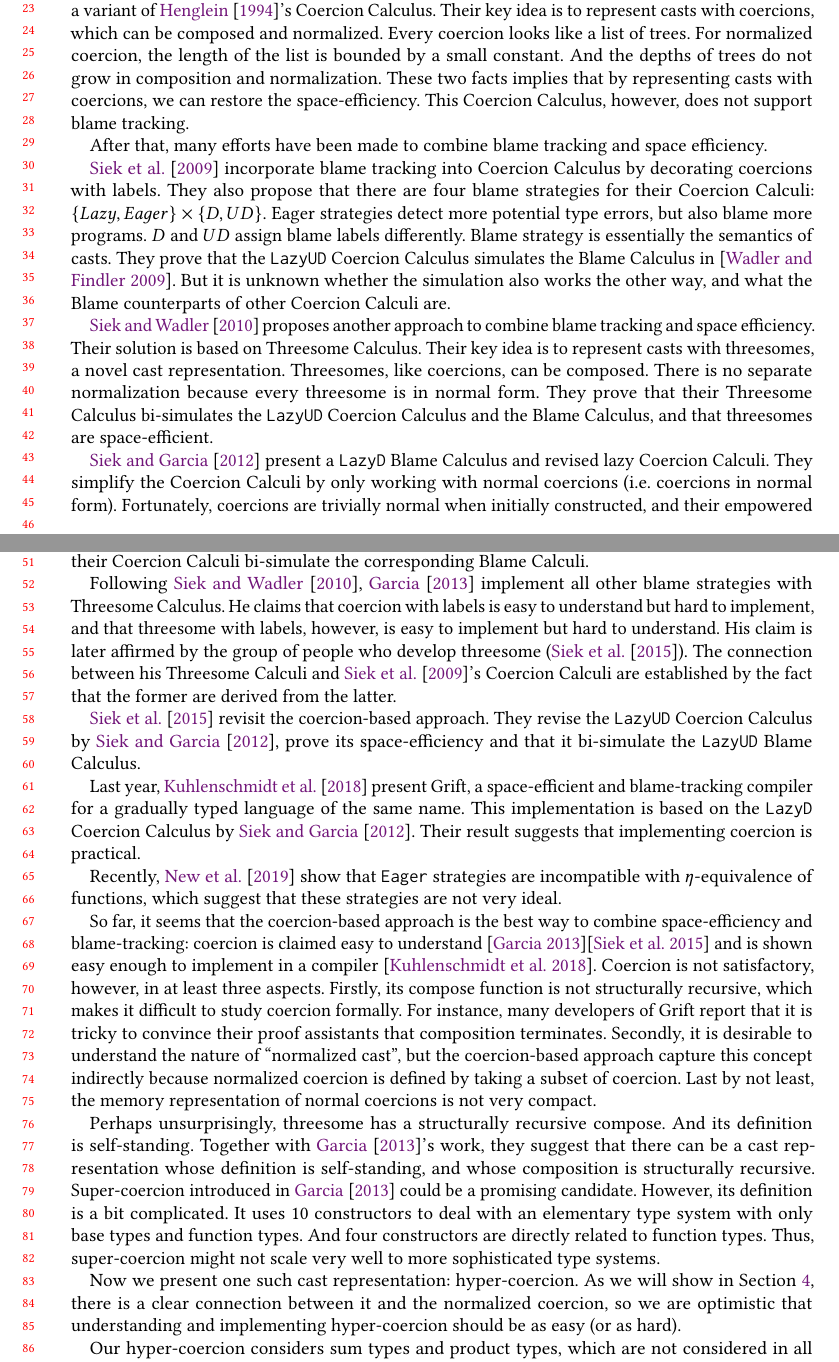
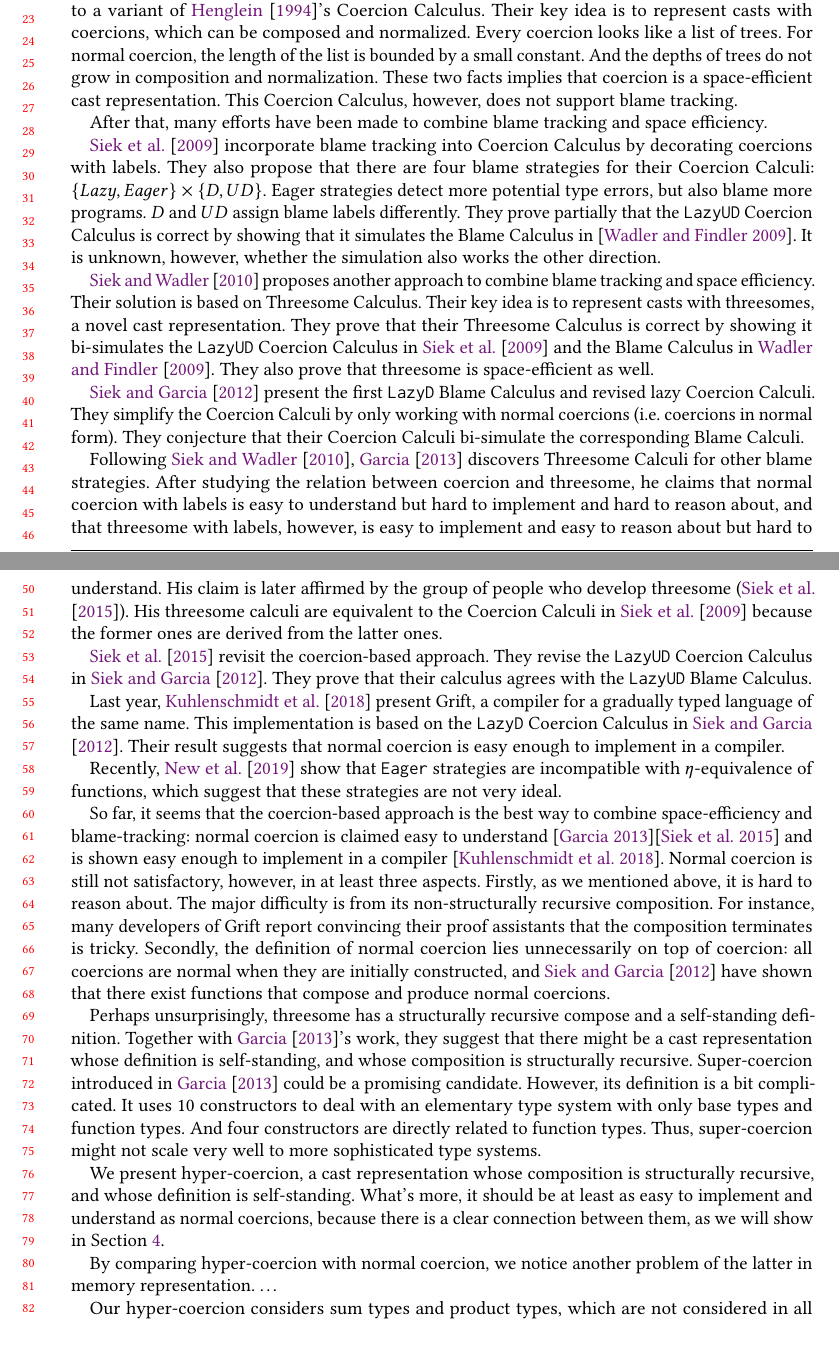
Before and after one commit to LuKC1024/hypercoercion-and-framework-wgt2020, a LaTeX paper (paper.tex): two parts of pages 1 and 2 of 10, joined at a grey line, cut so that both start at the same text, the shorter picture padded with empty space. Compiled offline with pdfLaTeX.

Commit message:
revise intro

```diff
--- a/paper.tex
+++ b/paper.tex
@@ -257,11 +257,11 @@ In 2007, \citet{herman2010space} proposes a solution to this problem by
 translating Blame Calculus to a variant of \citet{henglein1994dynamic}'s
 Coercion Calculus. Their key idea is to represent casts with coercions,
 which can be composed and normalized. Every coercion looks like a list of
-trees. For normalized coercion, the length of the list is bounded by a small
+trees. For normal coercion, the length of the list is bounded by a small
 constant. And the depths of trees do not grow in composition and
-normalization. These two facts implies that by representing casts with
-coercions, we can restore the space-efficiency. This
-Coercion Calculus, however, does not support blame tracking.
+normalization. These two facts implies that coercion is a space-efficient cast
+representation. This Coercion Calculus, however, does not support blame
+tracking.
 
 After that, many efforts have been made to combine blame tracking and
 space efficiency.
@@ -273,77 +273,77 @@ $ \{Lazy, Eager\} \times \{D, UD\} $.
 Eager strategies detect more potential type errors,
 but also blame more programs.
 $ D $ and $ UD $ assign blame labels differently.
-Blame strategy is essentially the semantics of casts.
-They prove that the \lazyUD{} Coercion Calculus simulates the Blame Calculus
-in \cite{wadler2009well}. But it is unknown whether the simulation also works
-the other way, and what the Blame counterparts of other Coercion Calculi are.
+They prove partially that the \lazyUD{} Coercion Calculus is correct by showing
+that it simulates the Blame Calculus in \cite{wadler2009well}. It is unknown,
+however, whether the simulation also works the other direction.
 
 \citet{siek2010threesomes} proposes another approach to combine blame
 tracking and space efficiency. Their solution is based on Threesome Calculus.
 Their key idea is to represent casts with threesomes, a novel cast
-representation. Threesomes, like coercions, can be composed. There is no
-separate normalization because every threesome is in normal form.
-They prove that their Threesome Calculus bi-simulates
-the \lazyUD{} Coercion Calculus and the Blame Calculus, and that threesomes are
-space-efficient.
+representation.
+%Threesomes can also be composed. Unlike coercions, there is no
+%separate normalization because every threesome is in normal form.
+They prove that their Threesome Calculus is correct by showing it bi-simulates
+the \lazyUD{} Coercion Calculus in \citet{siek2009exploring} and the Blame
+Calculus in \citet{wadler2009well}.
+They also prove that threesome is space-efficient as well.
 
-\citet{siek2012interpretations} present a \lazyD{} Blame Calculus and revised
-lazy Coercion Calculi. They simplify the Coercion Calculi by only working with
-normal coercions (i.e. coercions in normal form).
-Fortunately, coercions are trivially normal when initially constructed, and
-their empowered compose function is conjectured to produces normal coercions as
-well. Also, they conjecture that their Coercion Calculi bi-simulate the
-corresponding Blame Calculi.
+\citet{siek2012interpretations} present the first \lazyD{} Blame Calculus and
+revised lazy Coercion Calculi.
+They simplify the Coercion Calculi by only
+working with normal coercions (i.e. coercions in normal form).
+%Fortunately, coercions are trivially normal when initially constructed, and
+%their empowered compose function is conjectured to produces normal coercions
+%as well.
+They conjecture that their Coercion Calculi bi-simulate the corresponding Blame
+Calculi.
 
-Following \citet{siek2010threesomes}, \citet{garcia2013calculating}
-implement all other blame strategies with Threesome Calculus.
-He claims that
-coercion with labels is easy to understand but hard to implement,
-and that
-threesome with labels, however, is easy to implement but hard to understand.
+Following \citet{siek2010threesomes}, \citet{garcia2013calculating} discovers
+Threesome Calculi for other blame strategies. After studying the relation
+between coercion and threesome,
+he claims that normal coercion with labels is easy to understand but hard to
+implement and hard to reason about, and that
+threesome with labels, however, is easy to implement and easy to reason about
+but hard to understand.
 His claim is later affirmed by the group of people who develop threesome
 (\citet{siek2015blame}).
-The connection
-between his Threesome Calculi and \citet{siek2009exploring}'s Coercion
-Calculi are established by the fact that the former are derived from the latter.
+His threesome calculi are equivalent to the Coercion Calculi in
+\citet{siek2009exploring} because the former ones are derived from the latter
+ones.
 
 \citet{siek2015blame} revisit the coercion-based approach. They revise the
-\lazyUD{} Coercion Calculus by \citet{siek2012interpretations}, prove its
-space-efficiency and that it bi-simulate the \lazyUD{} Blame Calculus.
+\lazyUD{} Coercion Calculus in \citet{siek2012interpretations}.
+They prove that their calculus agrees with the \lazyUD{} Blame Calculus.
 
-Last year, \citet{kuhlenschmidt2018efficient} present Grift, a space-efficient
-and blame-tracking compiler for a gradually typed language of the same name.
-This implementation is based on the \lazyD{} Coercion Calculus by
+Last year, \citet{kuhlenschmidt2018efficient} present Grift, a compiler for a
+gradually typed language of the same name.
+This implementation is based on the \lazyD{} Coercion Calculus in
 \citet{siek2012interpretations}.
-Their result suggests that implementing coercion is practical.
-%They implement
-%tuples, which is the first time gradual product types is considered. Their
-%treatment on tuples, however, is shown incorrect
-%\cite{Gradual-TypingType-based-casts}.
+Their result suggests that normal coercion is easy enough to implement in a
+compiler.
 
 Recently, \citet{new2019gradual} show that \eager{} strategies are
 incompatible with $\eta$-equivalence of functions, which suggest that these
 strategies are not very ideal.
 
 So far, it seems that the coercion-based approach is the best way to combine
-space-efficiency and blame-tracking: coercion is claimed easy to
+space-efficiency and blame-tracking: normal coercion is claimed easy to
 understand \cite{garcia2013calculating}\cite{siek2015blame} and is shown
 easy enough to implement in a compiler \cite{kuhlenschmidt2018efficient}.
-Coercion is not satisfactory, however, in at least three aspects.
-Firstly, its compose function is not structurally recursive, which makes
-it difficult to study coercion formally.
-For instance, many developers of Grift report that it is tricky to convince
-their proof assistants that composition terminates.
-Secondly, it is desirable to understand the nature of ``normalized cast'', but
-the coercion-based approach capture this concept indirectly because normalized
-coercion is defined by taking a subset of coercion.
-Last by not least, the memory representation of normal coercions is not very
-compact.
+Normal coercion is still not satisfactory, however, in at least three aspects.
+Firstly, as we mentioned above, it is hard to reason about. The major
+difficulty is from its non-structurally recursive composition.
+For instance, many developers of Grift report convincing
+their proof assistants that the composition terminates is tricky.
+Secondly, the definition of normal coercion lies unnecessarily on top
+of coercion: all coercions are normal when they are initially constructed, and
+\citet{siek2012interpretations} have shown that there exist functions that
+compose and produce normal coercions.
 
-Perhaps unsurprisingly, threesome has a structurally recursive compose. And its
-definition is self-standing. Together with \citet{garcia2013calculating}'s
-work, they suggest that there can be a cast representation whose definition is
-self-standing, and whose composition is structurally recursive.
+Perhaps unsurprisingly, threesome has a structurally recursive compose and a
+self-standing definition. Together with \citet{garcia2013calculating}'s
+work, they suggest that there might be a cast representation whose definition
+is self-standing, and whose composition is structurally recursive.
 Super-coercion introduced in \citet{garcia2013calculating} could be a promising
 candidate. However, its definition is a bit complicated. It uses 10
 constructors to deal with an elementary type system with only base types and
@@ -351,10 +351,15 @@ function types. And four constructors are directly related to function types.
 Thus, super-coercion might not scale very well to more sophisticated type
 systems.
 
-Now we present one such cast representation: hyper-coercion. As we will show in
-Section \ref{sec:hyper-coercion}, there is a clear connection between it and
-the normalized coercion, so we are optimistic that understanding and
-implementing hyper-coercion should be as easy (or as hard).
+We present hyper-coercion, a cast representation whose composition is
+structurally recursive, and whose definition is self-standing. What's more, it
+should be at
+least as easy to implement and understand as normal coercions, because there is
+a clear connection between them, as we will show in Section
+\ref{sec:hyper-coercion}.
+
+By comparing hyper-coercion with normal coercion, we notice another problem of
+the latter in memory representation. \dots
 
 Our hyper-coercion considers sum types and product types, which are not
 considered in all proofs above. Adding each of them requires us to add only one
```
Also changed, not shown: paper.tex (19 more changed lines), 3 other files.
